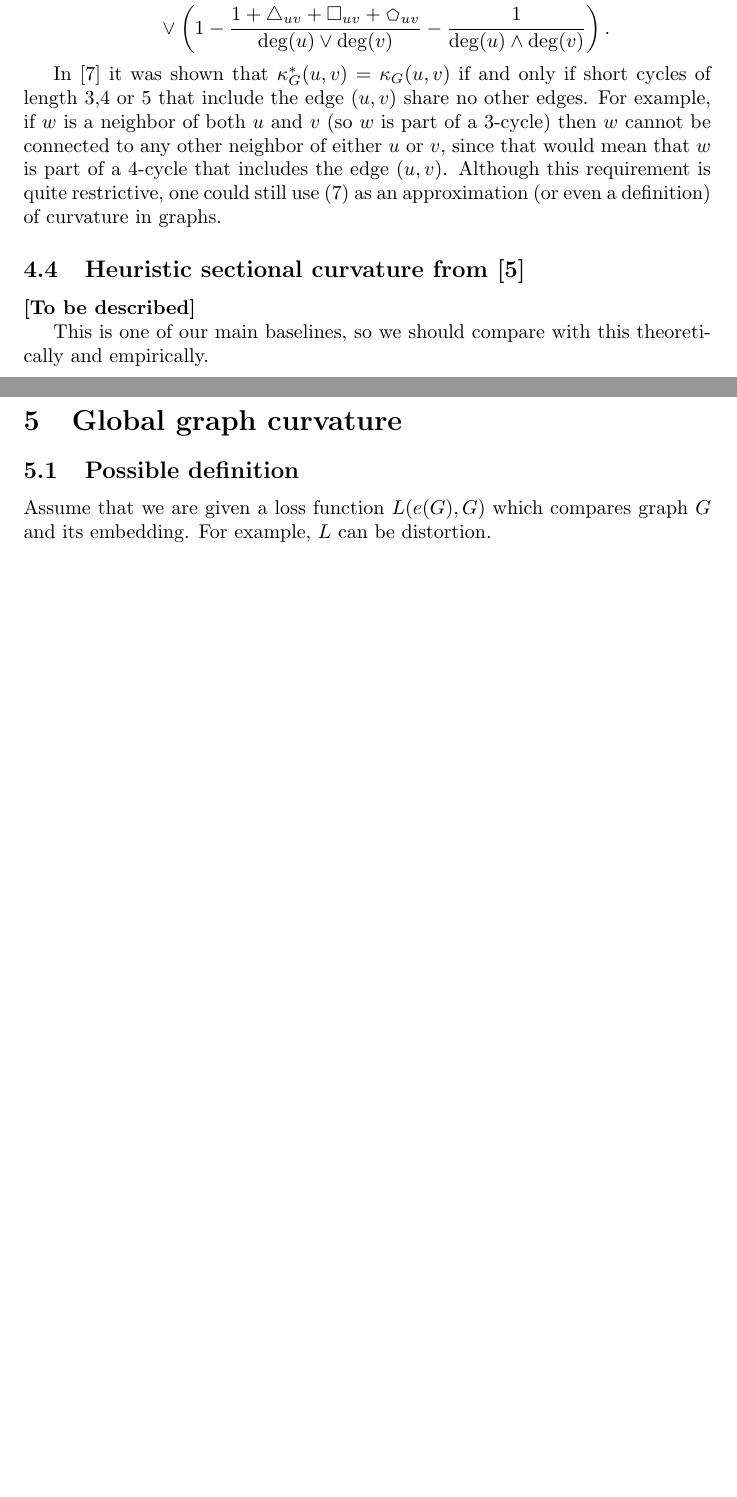
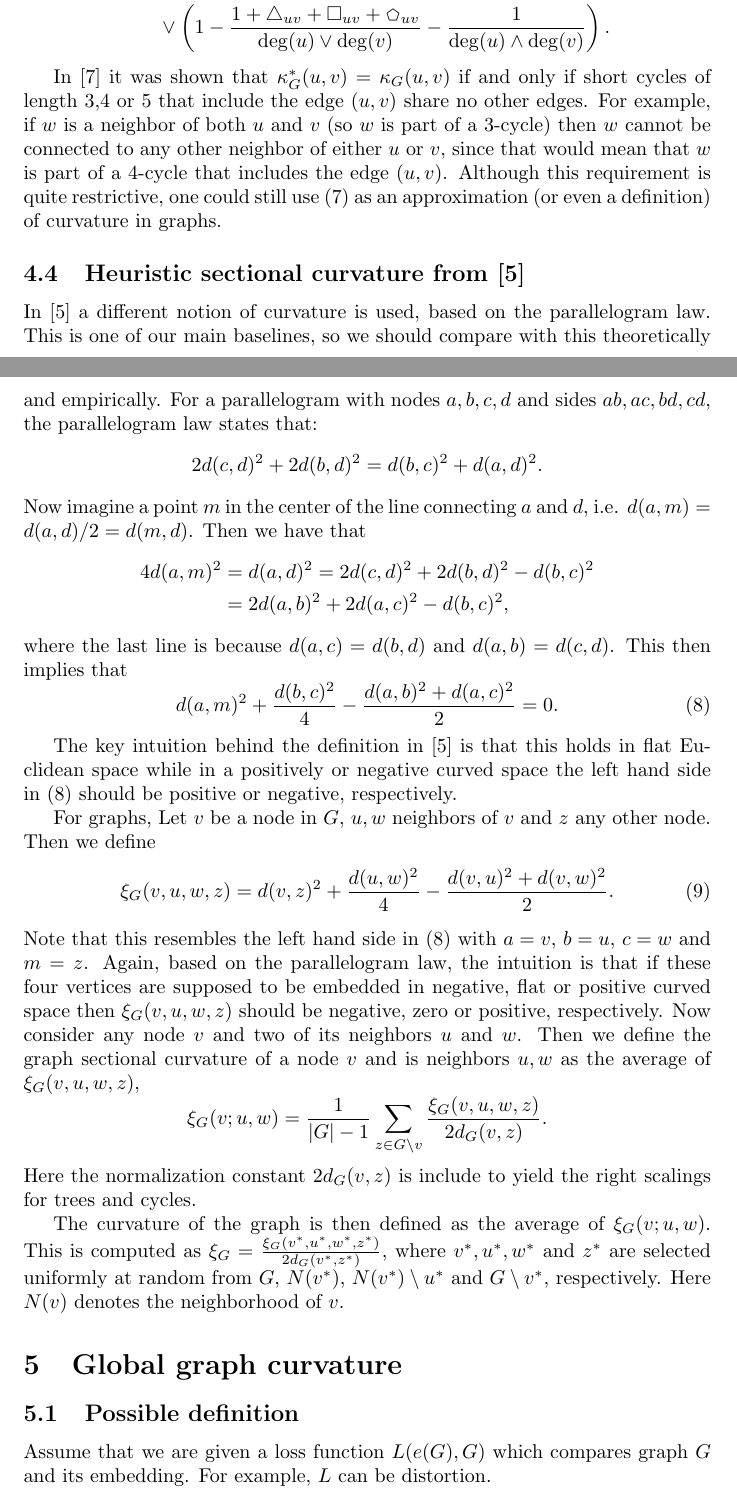
Before and after one commit to gjyvarro/Embeddings-project, a LaTeX document (main.tex): two parts of pages 6 and 7 of 11, joined at a grey line, cut so that both start at the same text, the shorter picture padded with empty space. Compiled offline with pdfLaTeX.

Commit message:
added parallelogram curvature

```diff
--- a/main.tex
+++ b/main.tex
@@ -210,9 +210,34 @@ In~\cite{kelly2019self} it was shown that $\kappa_G^\ast(u,v) = \kappa_G(u,v)$ i
 
 \subsection{Heuristic sectional curvature from~\cite{gu2019learning}}
 
-\textbf{[To be described]}
+In~\cite{gu2019learning} a different notion of curvature is used, based on the parallelogram law. This is one of our main baselines, so we should compare with this theoretically and empirically. For a parallelogram with nodes $a,b,c,d$ and sides $ab, ac, bd, cd$, the parallelogram law states that:
+\[
+	2d(c,d)^2 + 2d(b,d)^2 = d(b,c)^2 + d(a,d)^2.
+\]
+Now imagine a point $m$ in the center of the line connecting $a$ and $d$, i.e. $d(a,m)=d(a,d)/2=d(m,d)$. Then we have that
+\begin{align*}
+	4d(a,m)^2 &= d(a,d)^2 = 2d(c,d)^2 + 2d(b,d)^2 - d(b,c)^2 \\
+	&= 2d(a,b)^2 + 2d(a,c)^2 - d(b,c)^2,
+\end{align*}
+where the last line is because $d(a,c) = d(b,d)$ and $d(a,b) = d(c,d)$. This then implies that
+\begin{equation}\label{eq:parallelogram_law}
+	d(a,m)^2 + \frac{d(b,c)^2}{4} - \frac{d(a,b)^2 + d(a,c)^2}{2} = 0.
+\end{equation}
 
-This is one of our main baselines, so we should compare with this theoretically and empirically.
+The key intuition behind the definition in~\cite{gu2019learning} is that this holds in flat Euclidean space while in a positively or negative curved space the left hand side in~\eqref{eq:parallelogram_law} should be positive or negative, respectively.
+
+For graphs, Let $v$ be a node in $G$, $u,w$ neighbors of $v$ and $z$ any other node. Then we define
+\begin{equation}
+	\xi_G(v,u,w,z) = d(v,z)^2 + \frac{d(u,w)^2}{4} - \frac{d(v,u)^2 + d(v,w)^2}{2}.
+\end{equation}
+Note that this resembles the left hand side in~\eqref{eq:parallelogram_law} with $a = v$, $b = u$, $c = w$ and $m = z$. Again, based on the parallelogram law, the intuition is that if these four vertices are supposed to be embedded in negative, flat or positive curved space then $\xi_G(v,u,w,z)$ should be negative, zero or positive, respectively. Now consider any node $v$ and two of its neighbors $u$ and $w$. Then we define the graph sectional curvature of a node $v$ and is neighbors $u,w$ as the average of $\xi_G(v,u,w,z)$,
+\[
+	\xi_G(v; u,w) = \frac{1}{|G|-1} \sum_{z \in G\setminus v} \frac{\xi_G(v,u,w,z)}{2d_G(v,z)}.
+\]
+Here the normalization constant $2d_G(v,z)$ is include to yield the right scalings for trees and cycles.
+
+The curvature of the graph is then defined as the average of $\xi_G(v; u,w)$. This is computed as $\xi_G = \frac{\xi_G(v^\ast,u^\ast,w^\ast,z^\ast)}{2d_G(v^\ast,z^\ast)}$, where $v^\ast, u^\ast, w^\ast$ and $z^\ast$ are selected uniformly at random from $G$, $N(v^\ast)$, $N(v^\ast)\setminus u^\ast$ and $G\setminus v^\ast$, respectively. Here $N(v)$ denotes the neighborhood of $v$.
+
 
 
 \section{Global graph curvature}
```
Also changed, not shown: references.bib (+18 -0 lines), main.pdf.
